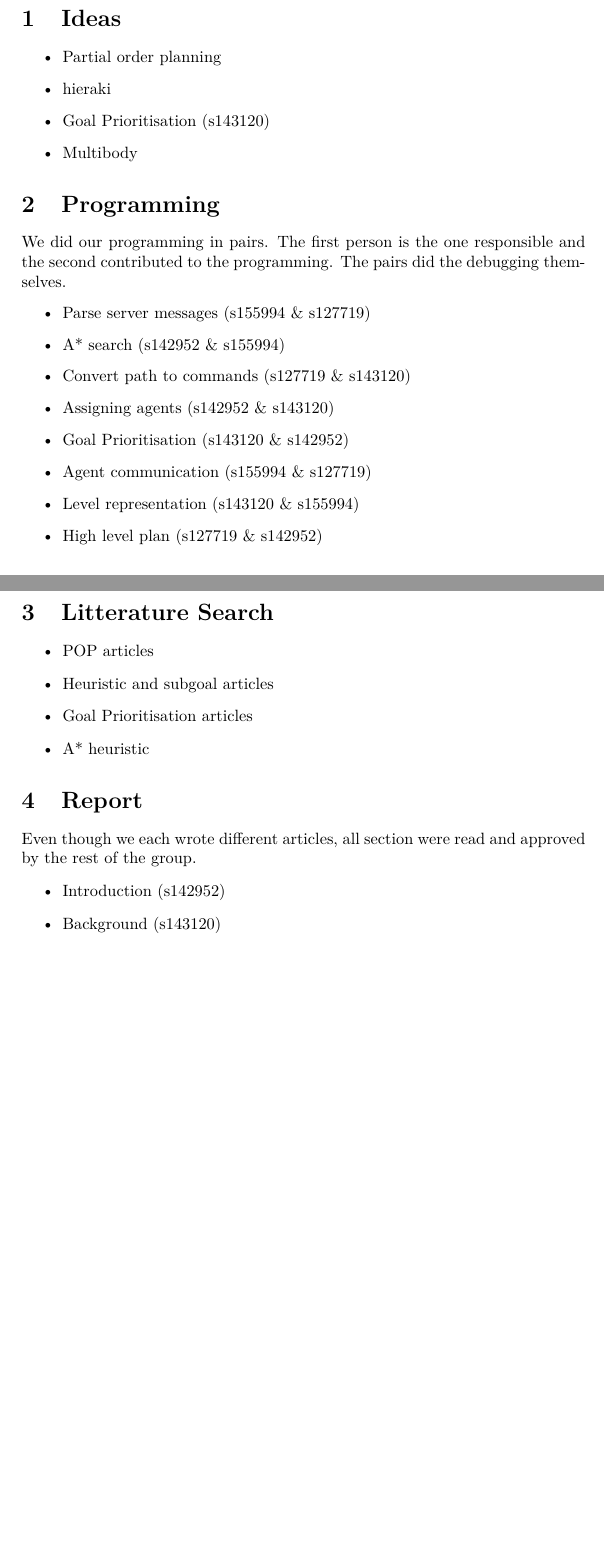
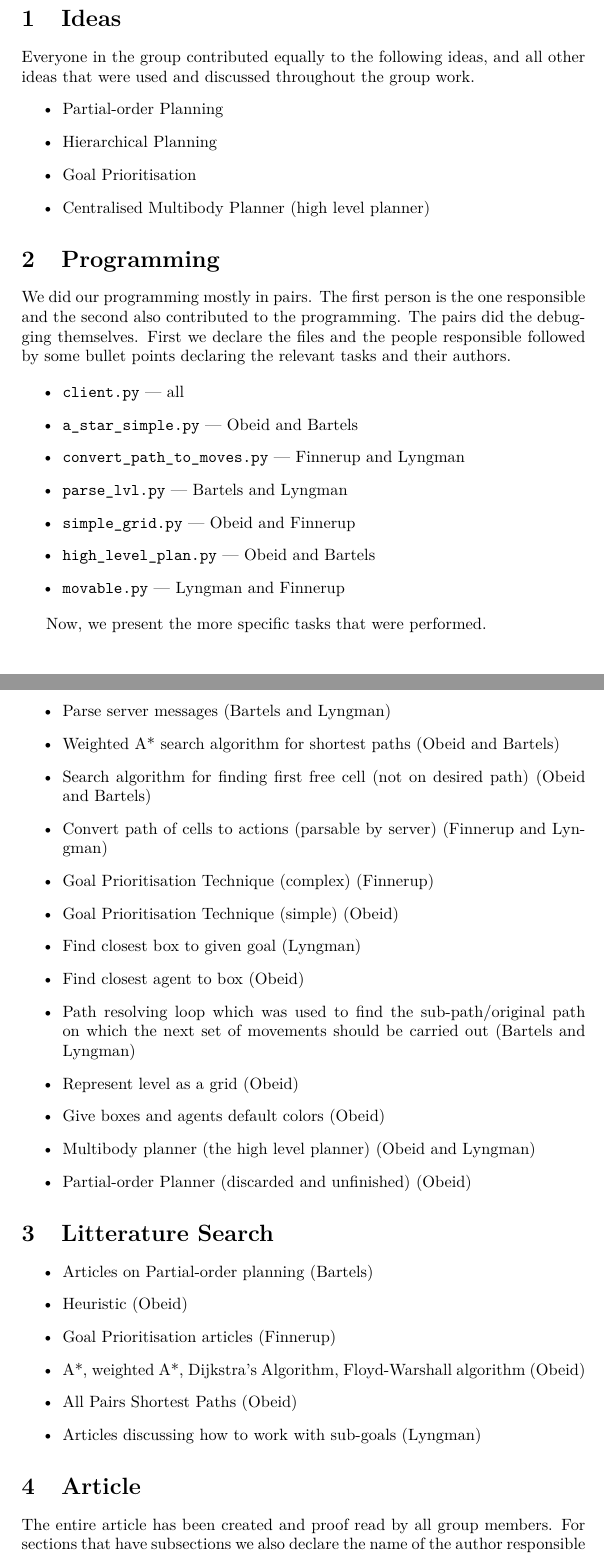
Before and after one commit to Obeyed/AIMAS, a LaTeX document (project/article/declaration.tex): two parts of pages 1 and 2 of 2 before the commit and two parts of pages 1 and 2 of 3 after it, joined at a grey line, cut so that both start at the same text, the shorter picture padded with empty space. Compiled offline with XeLaTeX.

Commit message:
update declaration file

```diff
--- a/project/article/declaration.tex
+++ b/project/article/declaration.tex
@@ -72,34 +72,58 @@ ideas, programming, litterature search and the final report.\\
 
 \section{Ideas}
+Everyone in the group contributed equally to the following ideas, and all other ideas that were used and discussed throughout the group work.
 \begin{itemize}
-  \item Partial order planning
-  \item hieraki
-  \item Goal Prioritisation (\jens)
-  \item Multibody
+  \item Partial-order Planning
+  \item Hierarchical Planning
+  \item Goal Prioritisation
+  \item Centralised Multibody Planner (high level planner)
 \end{itemize}
 
 \section{Programming}
-We did our programming in pairs. The first person is the one responsible and the second contributed to the programming. The pairs did the debugging themselves.
+We did our programming mostly in pairs.
+The first person is the one responsible and the second also contributed to the programming.
+The pairs did the debugging themselves.
+First we declare the files and the people responsible followed by some bullet points declaring the relevant tasks and their authors.
+
 \begin{itemize}
-  \item Parse server messages (\sune\ \& \superdude)
-  \item A* search (\elias\ \& \sune)
-  \item Convert path to commands (\superdude\ \& \jens)
-  \item Assigning agents (\elias\ \& \jens)
-  \item Goal Prioritisation (\jens\ \& \elias)
-  \item Agent communication (\sune\ \& \superdude)
-  \item Level representation (\jens\ \& \sune)
-  \item High level plan (\superdude\ \& \elias)
+  \item \texttt{client.py} --- all
+  \item \texttt{a\_star\_simple.py} --- \elias{} and \sune
+  \item \texttt{convert\_path\_to\_moves.py} --- \jens{} and \superdude
+  \item \texttt{parse\_lvl.py} --- \sune{} and \superdude
+  \item \texttt{simple\_grid.py} --- \elias{} and \jens
+  \item \texttt{high\_level\_plan.py} --- \elias{} and \sune
+  \item \texttt{movable.py} --- \superdude{} and \jens
+\end{itemize}
+
+Now, we present the more specific tasks that were performed.
+
+\begin{itemize}
+  \item Parse server messages (\sune{} and \superdude)
+  \item Weighted A* search algorithm for shortest paths (\elias{} and \sune)
+  \item Search algorithm for finding first free cell (not on desired path) (\elias{} and \sune)
+  \item Convert path of cells to actions (parsable by server) (\jens{} and \superdude)
+  \item Goal Prioritisation Technique (complex) (\jens)
+  \item Goal Prioritisation Technique (simple) (\elias)
+  \item Find closest box to given goal (\superdude)
+  \item Find closest agent to box (\elias)
+  \item Path resolving loop which was used to find the sub-path/original path on which the next set of movements should be carried out (\sune{} and \superdude)
+  \item Represent level as a grid (\elias)
+  \item Give boxes and agents default colors (\elias)
+  \item Multibody planner (the high level planner) (\elias{} and \superdude)
+  \item Partial-order Planner (discarded and unfinished) (\elias)
 \end{itemize}
 
 \section{Litterature Search}
 \begin{itemize}
-  \item POP articles
-  \item Heuristic and subgoal articles
-  \item Goal Prioritisation articles
-  \item A* heuristic
+  \item Articles on Partial-order planning (\sune)
+  \item Heuristic (\elias)
+  \item Goal Prioritisation articles (\jens)
+  \item A*, weighted A*, Dijkstra's Algorithm, Floyd-Warshall algorithm (\elias)
+  \item All Pairs Shortest Paths (\elias)
+  \item Articles discussing how to work with sub-goals (\superdude)
 \end{itemize}
 
-\section{Report}
-Even though we each wrote different articles, all section were read
-and approved by the rest of the group.
+\section{Article}
+The entire article has been created and proof read by all group members.
+For sections that have subsections we also declare the name of the author responsible for integrity of the entire section.
 \begin{itemize}
@@ -106,3 +131 @@ and approved by the rest of the group.
   \item Introduction (\elias)
-  \item Background (\jens)
-  \item Related work (\sune)
```
Also changed, not shown: project/article/declaration.tex (60 more changed lines).
